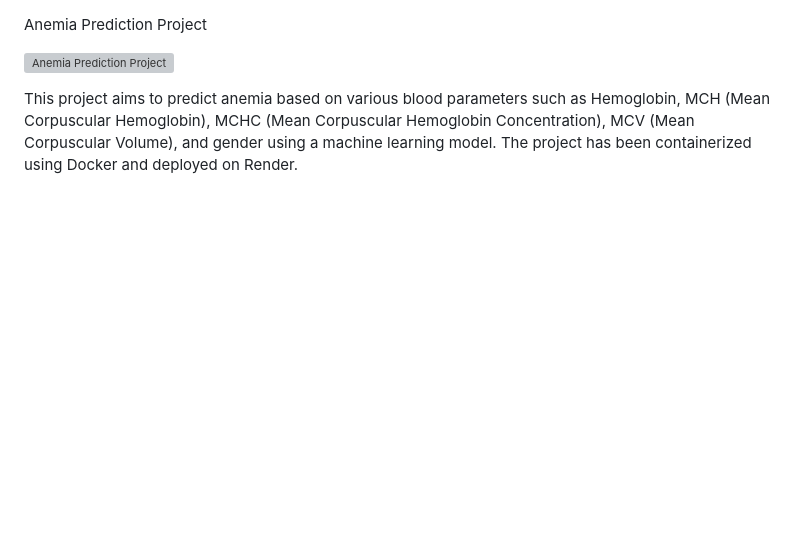
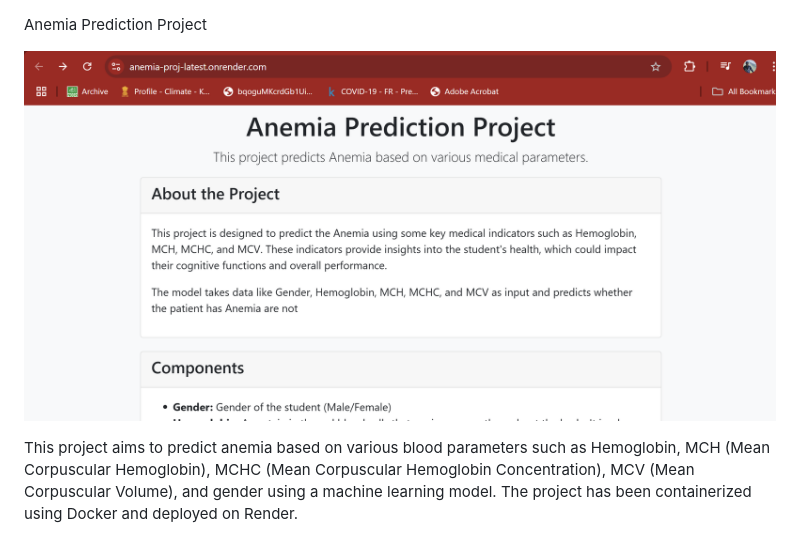
Before and after one commit to santhipsengottuvel/Anemia-Prediction-Project, a Markdown page: README.md, the part around the change. Rendered like a GitHub page; blank space fills up the shorter version; grey boxes are pictures that could not be loaded.

Commit message:
changed link

```diff
--- a/README.md
+++ b/README.md
@@ -1,6 +1,6 @@
 Anemia Prediction Project
 
-![Anemia Prediction Project](Images\anemia_prediction.png)
+![Anemia Prediction Project](https://github.com/santhipsengottuvel/Anemia-Prediction-Project/blob/main/Images/anemia_prediction.png)
 
 This project aims to predict anemia based on various blood parameters such as Hemoglobin, MCH (Mean Corpuscular Hemoglobin), MCHC (Mean Corpuscular Hemoglobin Concentration), MCV (Mean Corpuscular Volume), and gender using a machine learning model. The project has been containerized using Docker and deployed on Render.
 
```
